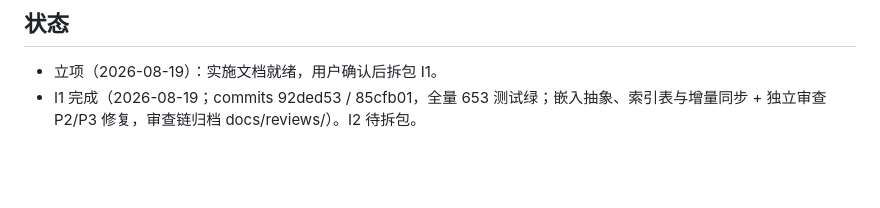
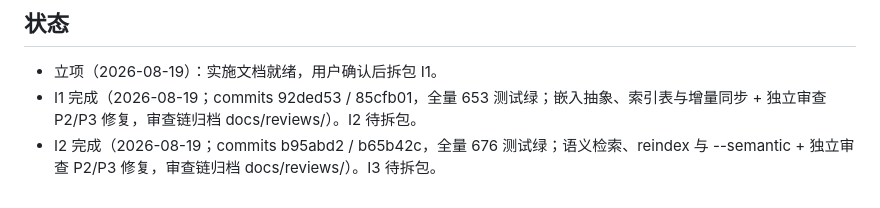
Before and after one commit to ppepperkok-hue/novel-editorial, a Markdown page: docs/implementation/m5-n7-implementation.md, the part around the change. Drawn GitHub-style; blank space fills up the shorter version.

Commit message:
docs: archive N7 I2 review chain and close out substage

```diff
--- a/docs/implementation/m5-n7-implementation.md
+++ b/docs/implementation/m5-n7-implementation.md
@@ -127,3 +127,4 @@ pytest + ruff + pyright + 宪法 + smoke_m3 + stress_m3 + 文档实跑。
 
 - 立项（2026-08-19）：实施文档就绪，用户确认后拆包 I1。
 - I1 完成（2026-08-19；commits 92ded53 / 85cfb01，全量 653 测试绿；嵌入抽象、索引表与增量同步 + 独立审查 P2/P3 修复，审查链归档 docs/reviews/）。I2 待拆包。
+- I2 完成（2026-08-19；commits b95abd2 / b65b42c，全量 676 测试绿；语义检索、reindex 与 --semantic + 独立审查 P2/P3 修复，审查链归档 docs/reviews/）。I3 待拆包。
```
Also changed, not shown: docs/reviews/20260819-M5N7I2-fix.md (added, +21 -0 lines), docs/reviews/20260819-M5N7I2-initial.md (added, +46 -0 lines).
